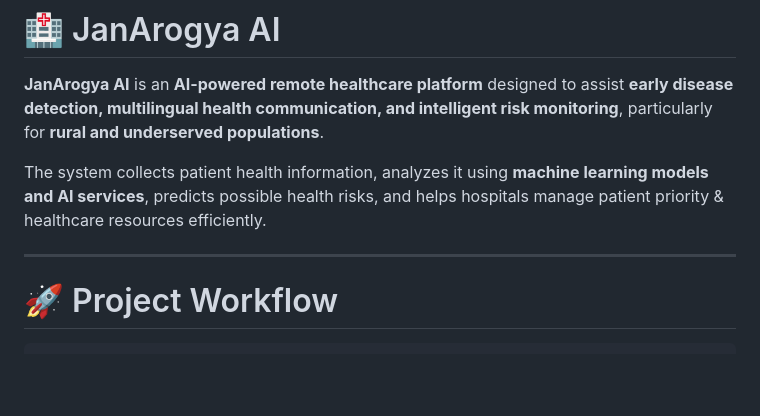
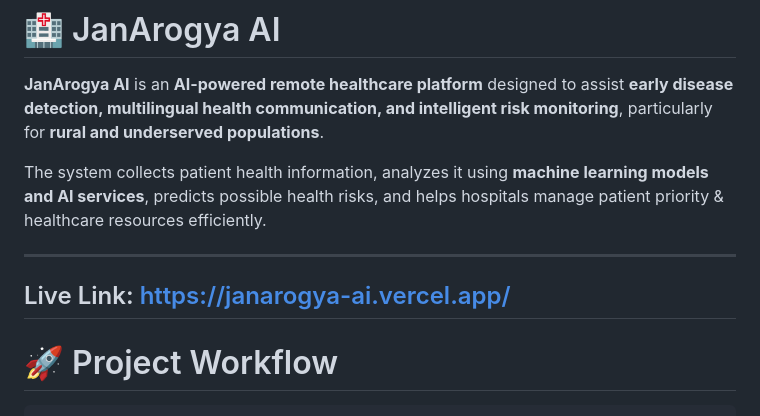
Before and after one commit to Araveenp/JanArogyaAI, a Markdown page: README.md, the part around the change. Rendered like a GitHub page; blank space fills up the shorter version.

Commit message:
Add live link to project
Added live link to the project in the README.

```diff
--- a/README.md
+++ b/README.md
@@ -4,6 +4,8 @@
 
 The system collects patient health information, analyzes it using **machine learning models and AI services**, predicts possible health risks, and helps hospitals manage patient priority & healthcare resources efficiently.
 
+---
+Live Link: https://janarogya-ai.vercel.app/
 ---
 
 # 🚀 Project Workflow
```
